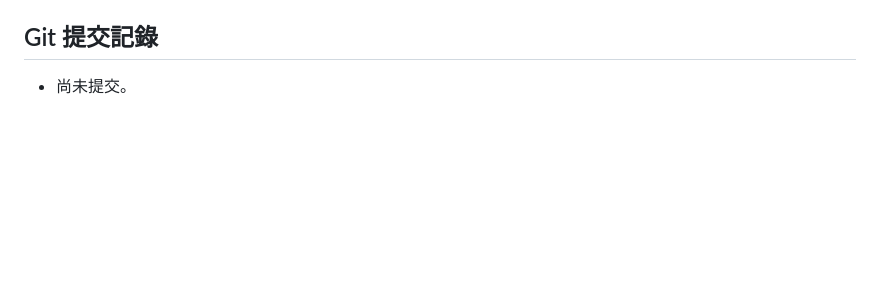
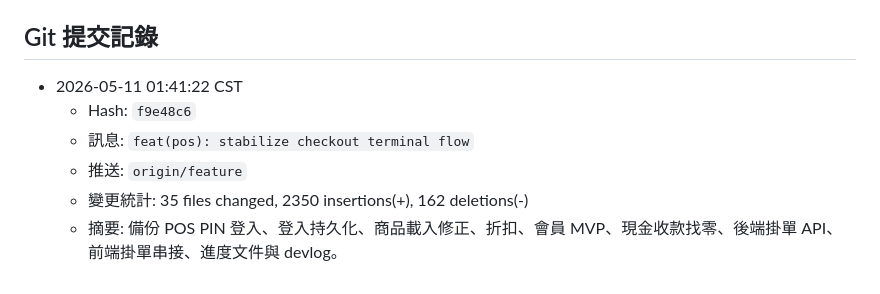
Before and after one commit to billwei1107/POS-system, a Markdown page: devlog/2026-05-11-devlog.md, the part around the change. Drawn GitHub-style; blank space fills up the shorter version.

Commit message:
docs(devlog): record backup checkpoint

```diff
--- a/devlog/2026-05-11-devlog.md
+++ b/devlog/2026-05-11-devlog.md
@@ -229,4 +229,9 @@ POS/
 
 ## Git 提交記錄
 
-- 尚未提交。
+- 2026-05-11 01:41:22 CST
+  - Hash: `f9e48c6`
+  - 訊息: `feat(pos): stabilize checkout terminal flow`
+  - 推送: `origin/feature`
+  - 變更統計: 35 files changed, 2350 insertions(+), 162 deletions(-)
+  - 摘要: 備份 POS PIN 登入、登入持久化、商品載入修正、折扣、會員 MVP、現金收款找零、後端掛單 API、前端掛單串接、進度文件與 devlog。
```
